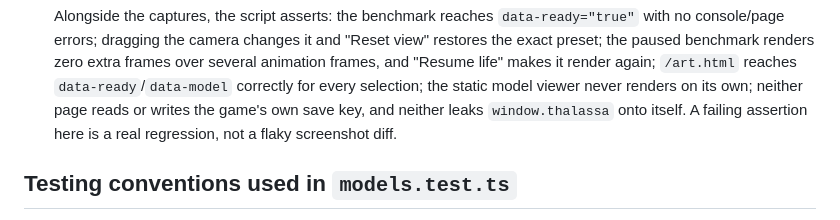
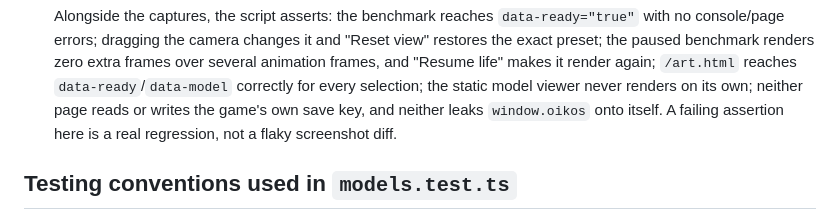
Before and after one commit to Jason-vh/oikos, a Markdown page: docs/art-tooling.md, the part around the change. GitHub-like rendering.

Commit message:
Merge art documentation rewrite

```diff
--- a/docs/art-tooling.md
+++ b/docs/art-tooling.md
@@ -179,7 +179,7 @@ Both share `Stage` (`src/render/stage.ts`) with the playable game.
   extra frames over several animation frames, and "Resume life" makes it render
   again; `/art.html` reaches `data-ready`/`data-model` correctly for every
   selection; the static model viewer never renders on its own; neither page reads
-  or writes the game's own save key, and neither leaks `window.thalassa` onto
+  or writes the game's own save key, and neither leaks `window.oikos` onto
   itself. A failing assertion here is a real regression, not a flaky screenshot
   diff.
 
```
